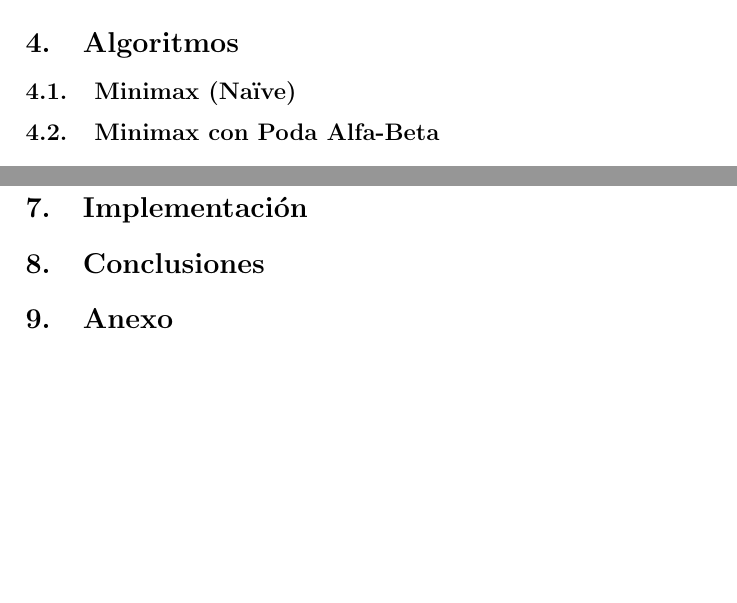
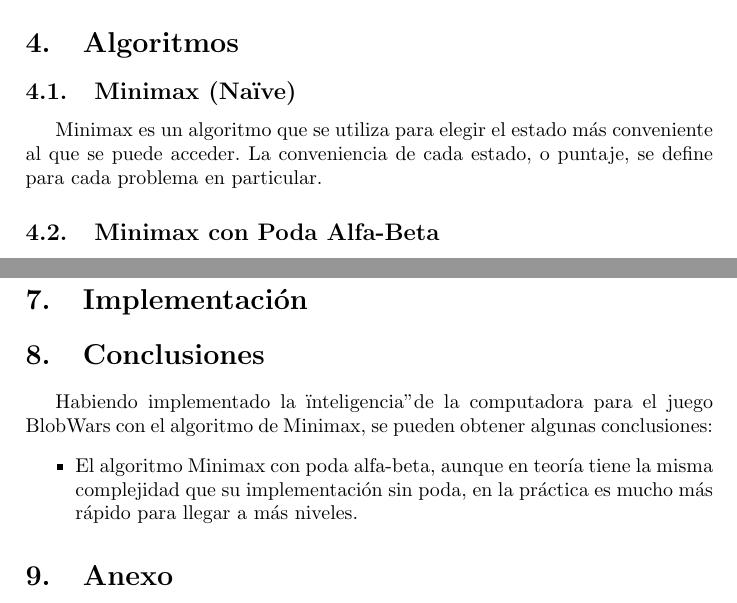
Before and after one commit to pcostesi/blobwars, a LaTeX paper (informe.tex): two parts of pages 5 and 6 of 6 before the commit and two parts of pages 5 and 6 of 7 after it, joined at a grey line, cut so that both start at the same text, the shorter picture padded with empty space. Compiled offline with pdfLaTeX.

Commit message:
A little bit more

```diff
--- a/informe.tex
+++ b/informe.tex
@@ -195,6 +195,8 @@ Tal que:
 \section{Estructuras de Datos}
 \section{Algoritmos}
 \subsection{Minimax (Na\"ive)}
+  Minimax es un algoritmo que se utiliza para elegir el estado más conveniente al que se puede acceder.
+  La conveniencia de cada estado, o puntaje, se define para cada problema en particular.
 \subsection{Minimax con Poda Alfa-Beta}
 \section{Problemas encontrados y decisiones tomadas}
 \subsection{Uso eficiente de memoria}
@@ -232,6 +234,14 @@ Tal que:
 \section{Comparaciones y pruebas}
 \section{Implementación}
 \section{Conclusiones}
+Habiendo implementado la "inteligencia" de la computadora para el juego BlobWars con el algoritmo de Minimax, se pueden obtener algunas conclusiones:
+  \begin{itemize}
+    \item
+      El algoritmo Minimax con poda alfa-beta, aunque en teoría tiene la misma complejidad que su implementación sin poda,
+      en la práctica es mucho más rápido para llegar a más niveles.
+   \end{itemize}
+
+
 \section{Anexo}
 \subsection{Implementación alternativa del núcleo del Solver}
 \begin{thebibliography}{9}
```
